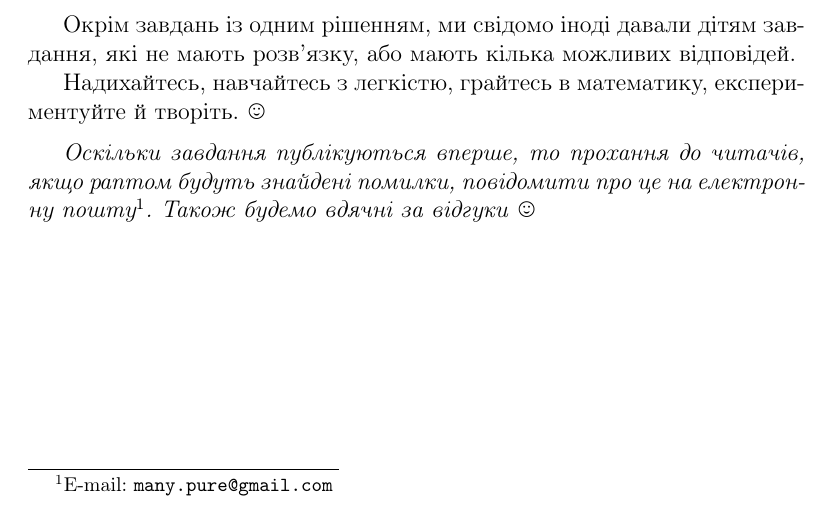
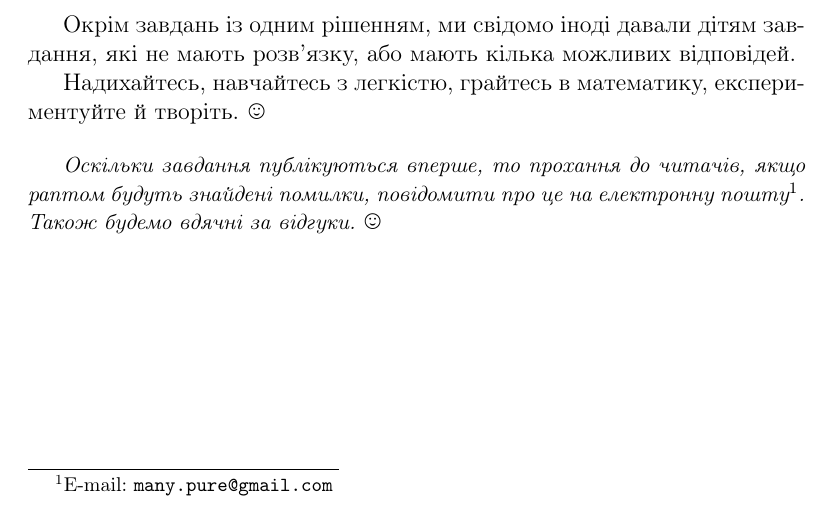
Before and after one commit to alexandervpetrov/book.4x40, a LaTeX book (main.tex, which reads src/preface.tex): part of page 5 of 46, cut so that both start at the same text. Compiled offline with pdfLaTeX.

Commit message:
email address formatting

```diff
--- a/main.tex
+++ b/main.tex
@@ -9,6 +9,7 @@
 \usepackage{wasysym}
 \usepackage[dvipsnames]{xcolor}
 \usepackage{multicol}
+\usepackage{url}
 
 
 \newcounter{problem}[chapter]
--- a/src/preface.tex
+++ b/src/preface.tex
@@ -28,10 +28,13 @@
 експериментуйте й творіть. \smiley
 
 \medskip
+\medskip
 
-{ \emph{Оскільки завдання публікуються вперше, то прохання до читачів,
+\emph{\small
+Оскільки завдання публікуються вперше, то прохання до читачів,
 якщо раптом будуть знайдені помилки,
 повідомити про це на електронну пошту\footnote{
-    E-mail: \texttt{many.pure@gmail.com}
-}.
-Також будемо вдячні за відгуки}} \smiley
+    E-mail: \url{many.pure@gmail.com}
+}. Також будемо вдячні за відгуки.
+}%
+\smiley
```
